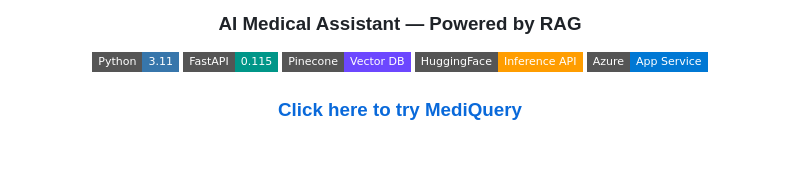
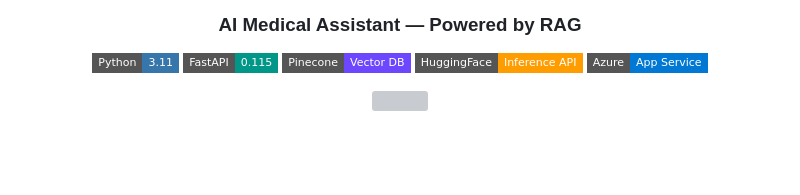
Before and after one commit to pranjalts07/mediquery, a Markdown page: README.md, the part around the change. Rendered like a GitHub page; badges without logos; grey boxes are pictures that could not be loaded.

```diff
--- a/README.md
+++ b/README.md
@@ -11,9 +11,9 @@
 
 
 <div align="center">
-
-### [Click here to try MediQuery](https://mediquery-app.azurewebsites.net)
-
+  <a href="https://mediquery-app.azurewebsites.net">
+    <img src="images/demo_banner.svg" width="280"/>
+  </a>
 </div>
 
 <br/><br/>
```
